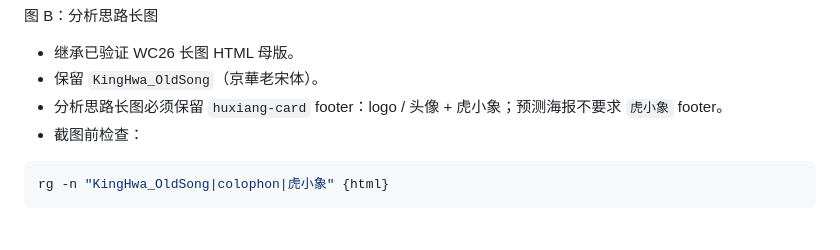
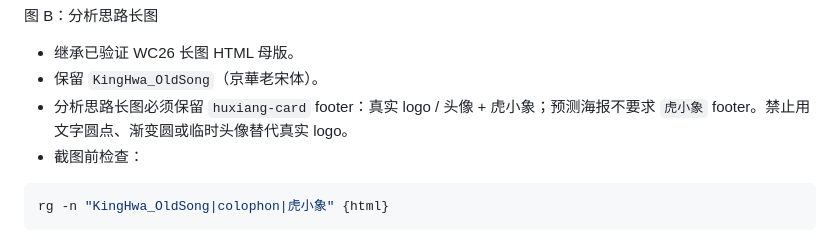
Before and after one commit to huxiang1126/huxiang-skills, a Markdown page: skills/worldcup-prediction/README.md, the part around the change. Drawn GitHub-style.

Commit message:
Require real footer logo for worldcup analysis cards

````diff
--- a/skills/worldcup-prediction/README.md
+++ b/skills/worldcup-prediction/README.md
@@ -92,7 +92,7 @@ Agent 回执：
 
 - 继承已验证 WC26 长图 HTML 母版。
 - 保留 `KingHwa_OldSong`（京華老宋体）。
-- 分析思路长图必须保留 `huxiang-card` footer：logo / 头像 + 虎小象；预测海报不要求 `虎小象` footer。
+- 分析思路长图必须保留 `huxiang-card` footer：真实 logo / 头像 + 虎小象；预测海报不要求 `虎小象` footer。禁止用文字圆点、渐变圆或临时头像替代真实 logo。
 - 截图前检查：
 
 ```bash
````
Also changed, not shown: skills/worldcup-prediction/SKILL.md (+1 -1 lines).
